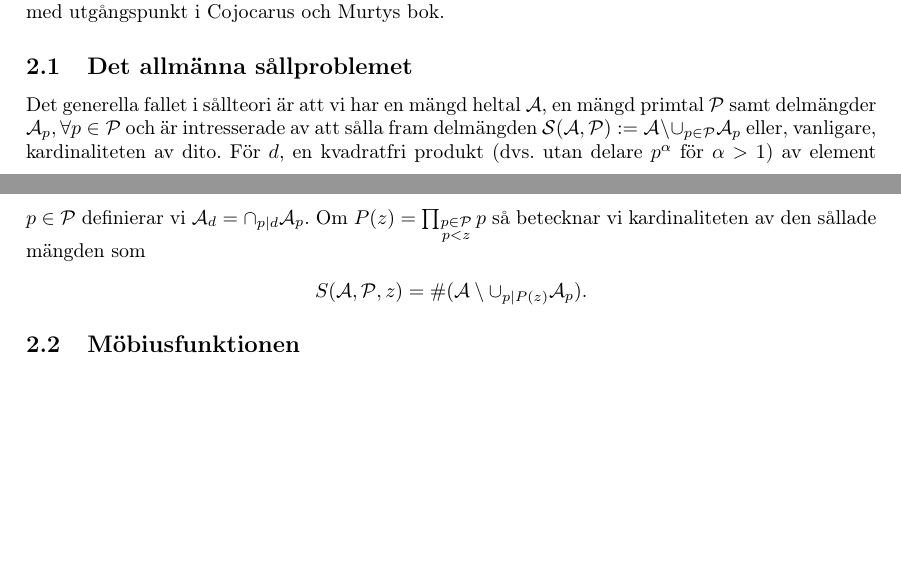
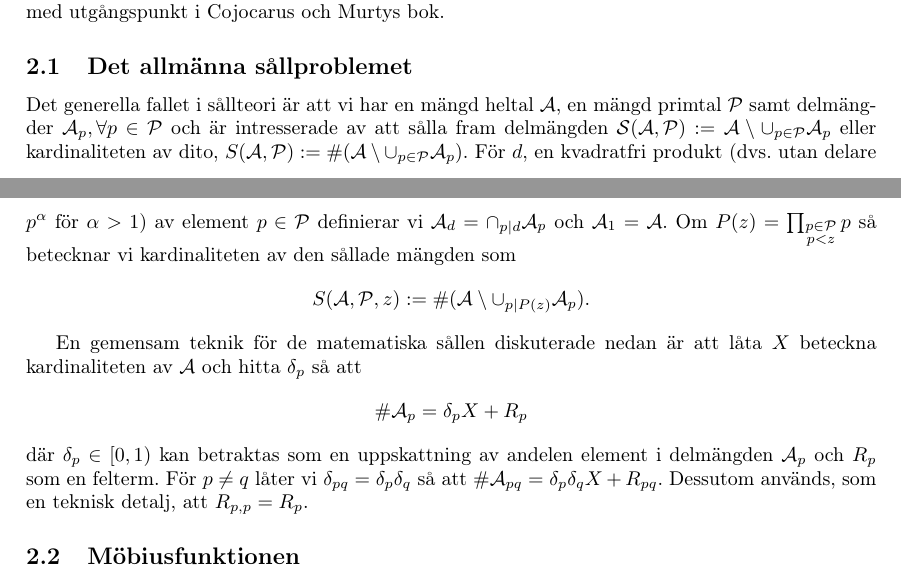
Before and after one commit to ElComadore/Matematiska-S-ll, a LaTeX paper (main.tex, which reads erik/forkunskaper.tex): two parts of pages 9 and 10 of 13, joined at a grey line, cut so that both start at the same text, the shorter picture padded with empty space. Compiled offline with pdfLaTeX.

Commit message:
Mer om A_p och delta_p

```diff
--- a/erik/forkunskaper.tex
+++ b/erik/forkunskaper.tex
@@ -5,12 +5,16 @@ I den här texten kommer vi att låna större delen notationen från \cite{cojoc
 %\subsection{O-notation}
 
 \subsection{Det allmänna sållproblemet}
-Det generella fallet i sållteori är att vi har en mängd heltal \(\A\), en mängd primtal \(\P\) samt delmängder \(\A_p, \forall p \in \P\) och är intresserade av att sålla fram delmängden \(\mathcal{S}(\A, \P) := \A \setminus \cup_{p \in \P} \A_p\) eller, vanligare, kardinaliteten av dito. För \(d\), en kvadratfri produkt (dvs. utan delare \(p^\alpha\) för \(\alpha > 1\)) av element \(p \in \P\) definierar vi \(\A_d = \cap_{p \divides d} \A_p\). Om \(P(z) = \prod_{\substack{p\in \mathcal{P} \\ p < z}} p\) så betecknar vi kardinaliteten av den sållade mängden som
+Det generella fallet i sållteori är att vi har en mängd heltal \(\A\), en mängd primtal \(\P\) samt delmängder \(\A_p, \forall p \in \P\) och är intresserade av att sålla fram delmängden \(\mathcal{S}(\A, \P) := \A \setminus \cup_{p \in \P} \A_p\) eller kardinaliteten av dito, \(S(\A, \P) :=\card{(\A \setminus \cup_{p \in \P} \A_p)}\). För \(d\), en kvadratfri produkt (dvs. utan delare \(p^\alpha\) för \(\alpha > 1\)) av element \(p \in \P\) definierar vi \(\A_d = \cap_{p \divides d} \A_p\) och \(\A_1 = \A\). Om \(P(z) = \prod_{\substack{p\in \mathcal{P} \\ p < z}} p\) så betecknar vi kardinaliteten av den sållade mängden som
 \begin{align*}
-    \S{A}{P}{z} = \card{(\A \setminus \cup_{p \divides P(z)} \A_p)} .
+    \S{A}{P}{z} := \card{(\A \setminus \cup_{p \divides P(z)} \A_p)} .
 \end{align*}
 
-
+En gemensam teknik för de matematiska sållen diskuterade nedan är att låta \(X\) beteckna kardinaliteten av \(\A\) och hitta \(\delta_p\) så att
+\begin{align*}
+    \card{\A_p} = \delta_p X + R_p
+\end{align*}
+där \(\delta_p \in [0, 1)\) kan betraktas som en uppskattning av andelen element i delmängden \(\A_p\) och \(R_p\) som en felterm. För \(p \neq q\) låter vi \(\delta_{pq} = \delta_p \delta_q\) så att \(\card{\A_{pq}} = \delta_p \delta_q X + R_{pq}\). Dessutom används, som en teknisk detalj, att \(R_{p,p} = R_p\).
 
 %\subsection{O-notation}
 % Intresserade av en övre asymptotisk gräns --> förklara Ordonotation.
```
